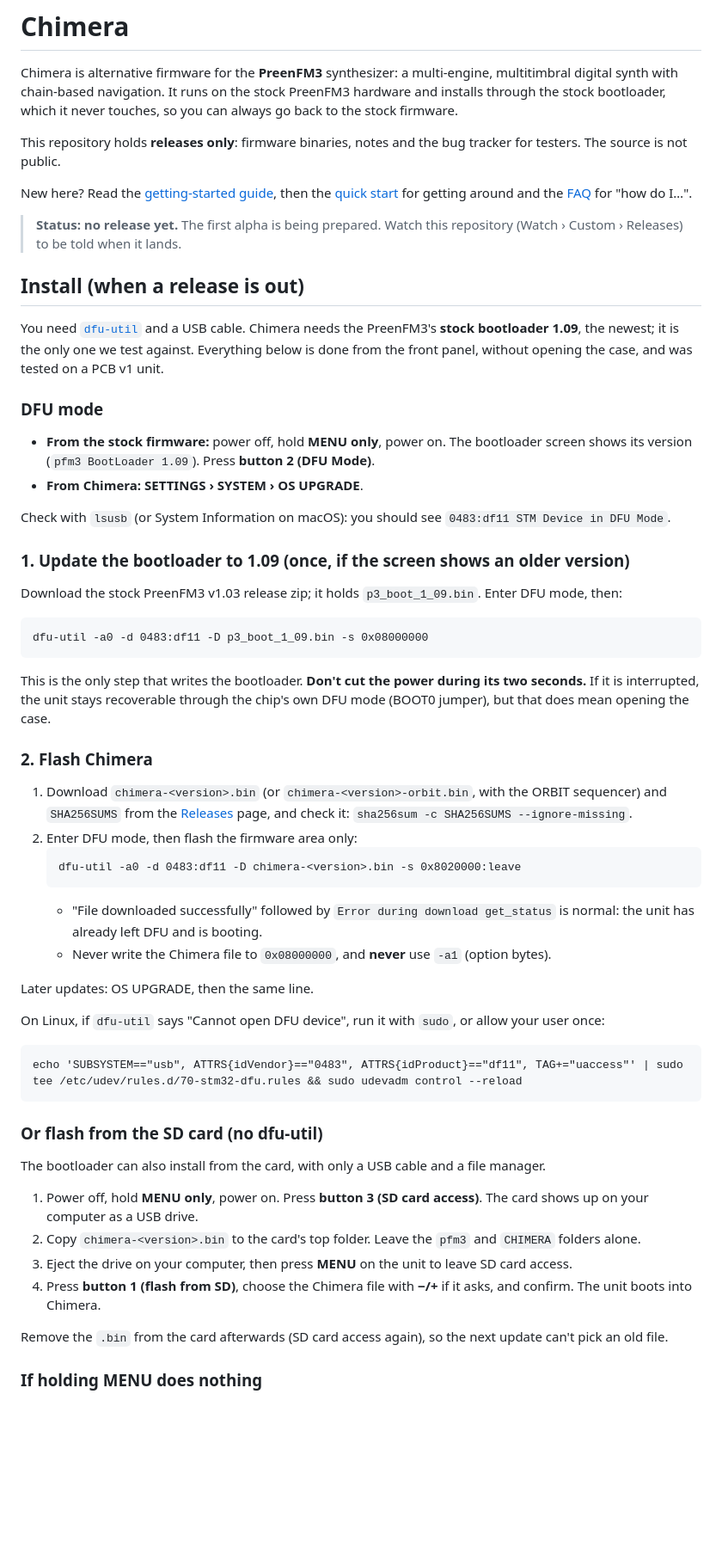
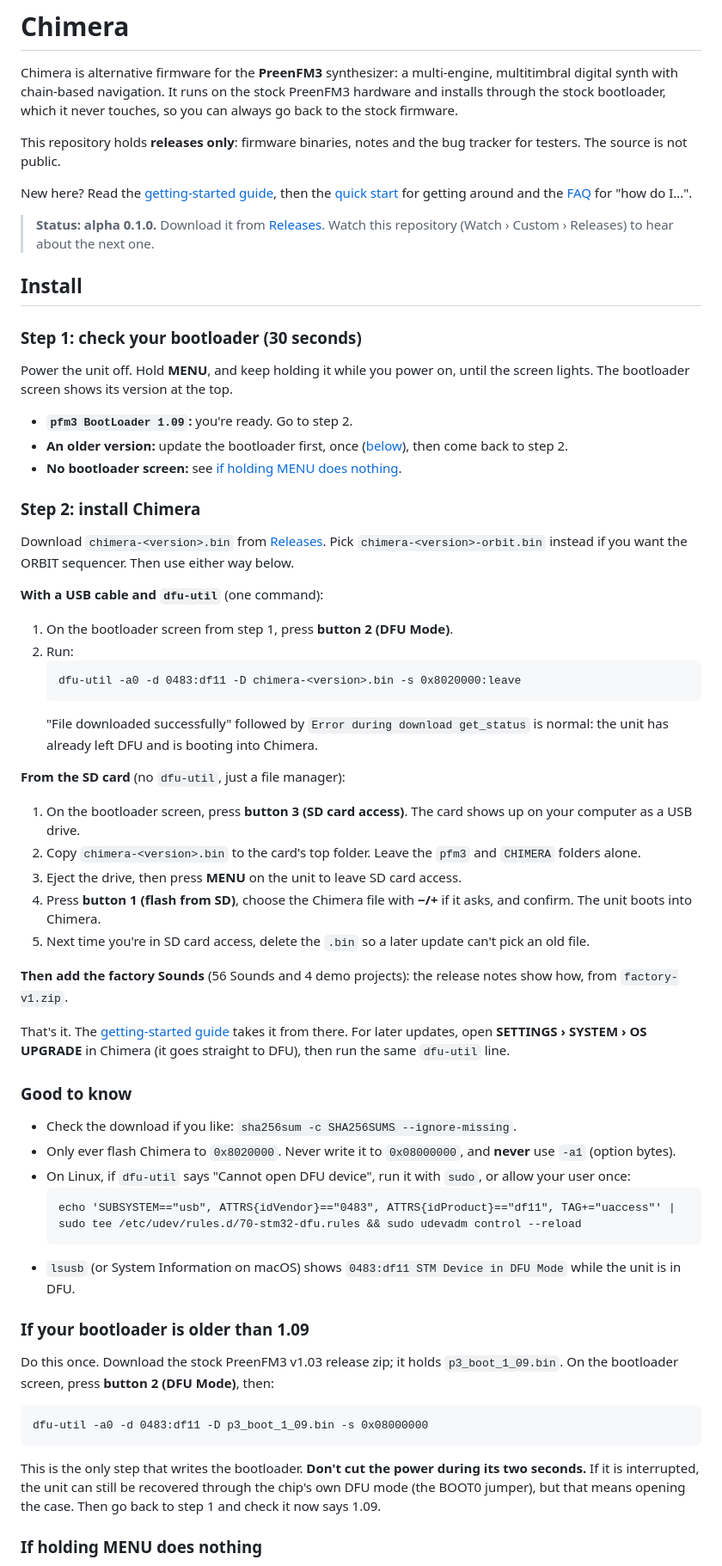
Before and after one commit to joegiralt/chimera-releases, a Markdown page: README.md, the part around one of its changes. Shown at 86% size. Rendered like a GitHub page; blank space fills up the shorter version.

Commit message:
README install: check the bootloader first, then the short path; the 1.09 update only if needed

````diff
--- a/README.md
+++ b/README.md
@@ -6,54 +6,60 @@ This repository holds **releases only**: firmware binaries, notes and the bug tr
 
 New here? Read the [getting-started guide](GETTING-STARTED.md), then the [quick start](QUICK-START.md) for getting around and the [FAQ](FAQ.md) for "how do I…".
 
-> **Status: no release yet.** The first alpha is being prepared. Watch this repository (Watch › Custom › Releases) to be told when it lands.
+> **Status: alpha 0.1.0.** Download it from [Releases](../../releases). Watch this repository (Watch › Custom › Releases) to hear about the next one.
 
-## Install (when a release is out)
+## Install
 
-You need [`dfu-util`](https://dfu-util.sourceforge.net/) and a USB cable. Chimera needs the PreenFM3's **stock bootloader 1.09**, the newest; it is the only one we test against. Everything below is done from the front panel, without opening the case, and was tested on a PCB v1 unit.
+### Step 1: check your bootloader (30 seconds)
 
-### DFU mode
+Power the unit off. Hold **MENU**, and keep holding it while you power on, until the screen lights. The bootloader screen shows its version at the top.
 
-- **From the stock firmware:** power off, hold **MENU only**, power on. The bootloader screen shows its version (`pfm3 BootLoader 1.09`). Press **button 2 (DFU Mode)**.
-- **From Chimera:** **SETTINGS › SYSTEM › OS UPGRADE**.
+- **`pfm3 BootLoader 1.09`:** you're ready. Go to step 2.
+- **An older version:** update the bootloader first, once ([below](#if-your-bootloader-is-older-than-109)), then come back to step 2.
+- **No bootloader screen:** see [if holding MENU does nothing](#if-holding-menu-does-nothing).
 
-Check with `lsusb` (or System Information on macOS): you should see `0483:df11 STM Device in DFU Mode`.
+### Step 2: install Chimera
 
-### 1. Update the bootloader to 1.09 (once, if the screen shows an older version)
+Download `chimera-<version>.bin` from [Releases](../../releases). Pick `chimera-<version>-orbit.bin` instead if you want the ORBIT sequencer. Then use either way below.
 
-Download the stock PreenFM3 v1.03 release zip; it holds `p3_boot_1_09.bin`. Enter DFU mode, then:
+**With a USB cable and `dfu-util`** (one command):
+
+1. On the bootloader screen from step 1, press **button 2 (DFU Mode)**.
+2. Run:
+   ```
+   dfu-util -a0 -d 0483:df11 -D chimera-<version>.bin -s 0x8020000:leave
+   ```
+   "File downloaded successfully" followed by `Error during download get_status` is normal: the unit has already left DFU and is booting into Chimera.
+
+**From the SD card** (no `dfu-util`, just a file manager):
+
+1. On the bootloader screen, press **button 3 (SD card access)**. The card shows up on your computer as a USB drive.
+2. Copy `chimera-<version>.bin` to the card's top folder. Leave the `pfm3` and `CHIMERA` folders alone.
+3. Eject the drive, then press **MENU** on the unit to leave SD card access.
+4. Press **button 1 (flash from SD)**, choose the Chimera file with **−/+** if it asks, and confirm. The unit boots into Chimera.
+5. Next time you're in SD card access, delete the `.bin` so a later update can't pick an old file.
+
+**Then add the factory Sounds** (56 Sounds and 4 demo projects): the release notes show how, from `factory-v1.zip`.
+
+That's it. The [getting-started guide](GETTING-STARTED.md) takes it from there. For later updates, open **SETTINGS › SYSTEM › OS UPGRADE** in Chimera (it goes straight to DFU), then run the same `dfu-util` line.
+
+### Good to know
+
+- Check the download if you like: `sha256sum -c SHA256SUMS --ignore-missing`.
+- Only ever flash Chimera to `0x8020000`. Never write it to `0x08000000`, and **never** use `-a1` (option bytes).
+- On Linux, if `dfu-util` says "Cannot open DFU device", run it with `sudo`, or allow your user once:
+  ```
+  echo 'SUBSYSTEM=="usb", ATTRS{idVendor}=="0483", ATTRS{idProduct}=="df11", TAG+="uaccess"' | sudo tee /etc/udev/rules.d/70-stm32-dfu.rules && sudo udevadm control --reload
+  ```
+- `lsusb` (or System Information on macOS) shows `0483:df11 STM Device in DFU Mode` while the unit is in DFU.
+
+### If your bootloader is older than 1.09
+
+Do this once. Download the stock PreenFM3 v1.03 release zip; it holds `p3_boot_1_09.bin`. On the bootloader screen, press **button 2 (DFU Mode)**, then:
 ```
 dfu-util -a0 -d 0483:df11 -D p3_boot_1_09.bin -s 0x08000000
 ```
-This is the only step that writes the bootloader. **Don't cut the power during its two seconds.** If it is interrupted, the unit stays recoverable through the chip's own DFU mode (BOOT0 jumper), but that does mean opening the case.
-
-### 2. Flash Chimera
-
-1. Download `chimera-<version>.bin` (or `chimera-<version>-orbit.bin`, with the ORBIT sequencer) and `SHA256SUMS` from the [Releases](../../releases) page, and check it: `sha256sum -c SHA256SUMS --ignore-missing`.
-2. Enter DFU mode, then flash the firmware area only:
-   ```
-   dfu-util -a0 -d 0483:df11 -D chimera-<version>.bin -s 0x8020000:leave
-   ```
-   - "File downloaded successfully" followed by `Error during download get_status` is normal: the unit has already left DFU and is booting.
-   - Never write the Chimera file to `0x08000000`, and **never** use `-a1` (option bytes).
-
-Later updates: OS UPGRADE, then the same line.
-
-On Linux, if `dfu-util` says "Cannot open DFU device", run it with `sudo`, or allow your user once:
-```
-echo 'SUBSYSTEM=="usb", ATTRS{idVendor}=="0483", ATTRS{idProduct}=="df11", TAG+="uaccess"' | sudo tee /etc/udev/rules.d/70-stm32-dfu.rules && sudo udevadm control --reload
-```
-
-### Or flash from the SD card (no dfu-util)
-
-The bootloader can also install from the card, with only a USB cable and a file manager.
-
-1. Power off, hold **MENU only**, power on. Press **button 3 (SD card access)**. The card shows up on your computer as a USB drive.
-2. Copy `chimera-<version>.bin` to the card's top folder. Leave the `pfm3` and `CHIMERA` folders alone.
-3. Eject the drive on your computer, then press **MENU** on the unit to leave SD card access.
-4. Press **button 1 (flash from SD)**, choose the Chimera file with **−/+** if it asks, and confirm. The unit boots into Chimera.
-
-Remove the `.bin` from the card afterwards (SD card access again), so the next update can't pick an old file.
+This is the only step that writes the bootloader. **Don't cut the power during its two seconds.** If it is interrupted, the unit can still be recovered through the chip's own DFU mode (the BOOT0 jumper), but that means opening the case. Then go back to step 1 and check it now says 1.09.
 
 ### If holding MENU does nothing
 
````
Also changed, not shown: other parts of README.md (+0 -2 lines).
